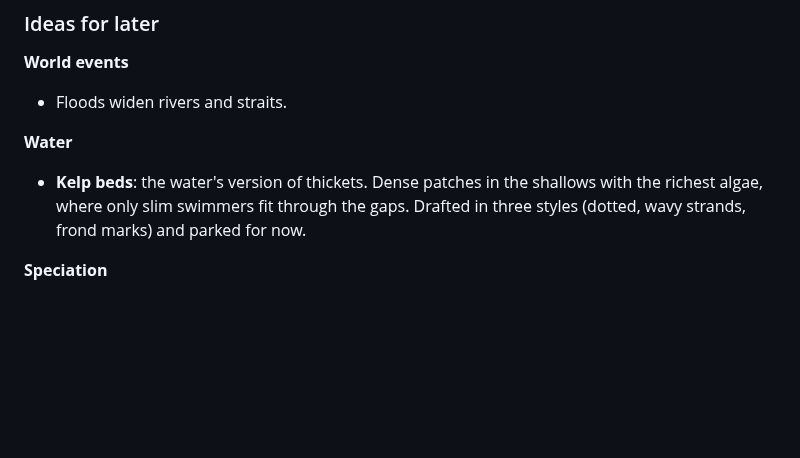
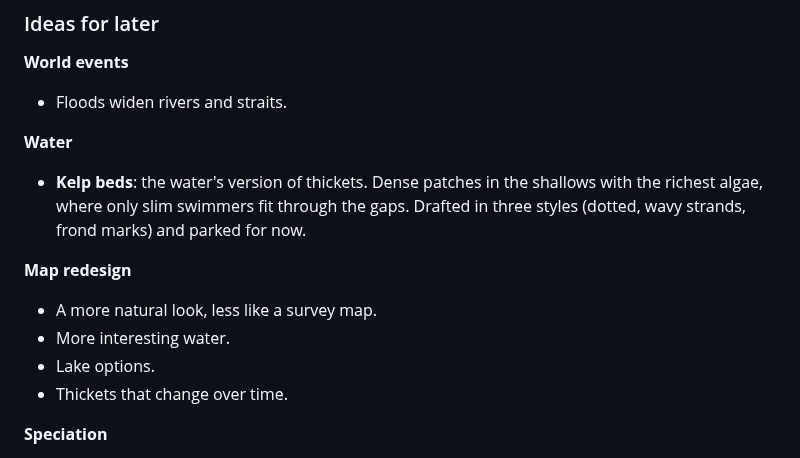
Before and after one commit to sam-sheridan/evoquest, a Markdown page: README.md, the part around the change. Rendered like a GitHub page; blank space fills up the shorter version.

Commit message:
README: add map redesign ideas
Co-Authored-By: Claude Opus 5.5 <noreply@anthropic.com>
Claude-Session: https://claude.ai/code/session_015bkwqVrWQYz3vbiFrnwQ2j

```diff
--- a/README.md
+++ b/README.md
@@ -793,6 +793,13 @@ accident.
   slim swimmers fit through the gaps. Drafted in three styles (dotted, wavy strands, frond marks) and parked for
   now.
 
+**Map redesign**
+
+- A more natural look, less like a survey map.
+- More interesting water.
+- Lake options.
+- Thickets that change over time.
+
 **Speciation**
 
 - Better features and world variation, so that traits don't all converge on the same ideal. (World types,
```
